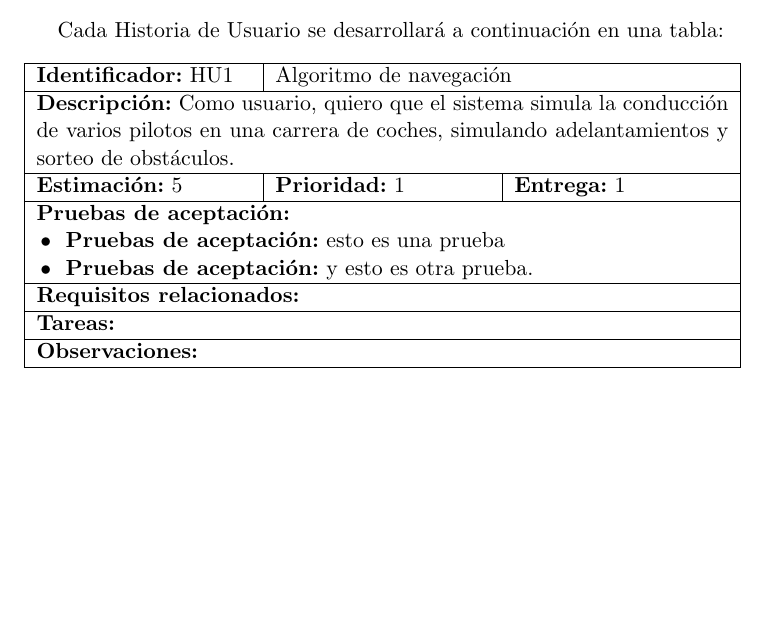
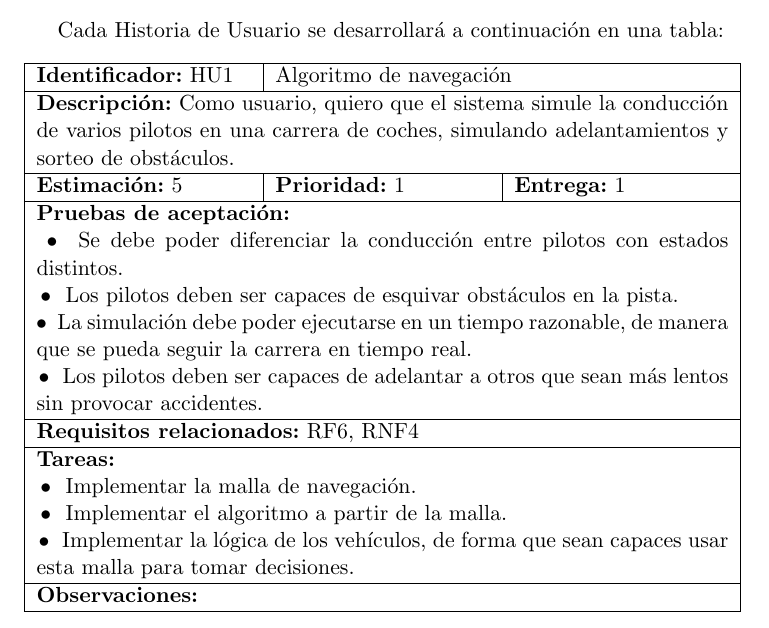
Before and after one commit to amt911/TFG-Documento, a LaTeX thesis (Plantilla_TFG_latex/proyecto.tex, which reads Plantilla_TFG_latex/capitulos/analisis.tex, Plantilla_TFG_latex/capitulos/planificacion.tex): part of page 41 of 45, cut so that both start at the same text, the shorter picture padded with empty space. Compiled offline with pdfLaTeX.

Commit message:
Rellenada una tabla del analisis

```diff
--- a/Plantilla_TFG_latex/capitulos/analisis.tex
+++ b/Plantilla_TFG_latex/capitulos/analisis.tex
@@ -13,19 +13,29 @@ Cada Historia de Usuario se desarrollará a continuación en una tabla:
         \hline
         \multicolumn{1}{|l|}{\textbf{Identificador:} HU1} & \multicolumn{2}{l|}{Algoritmo de navegación}
         \\ \hline
-        \multicolumn{3}{|>{\hsize=\dimexpr3\hsize+4\tabcolsep+2\arrayrulewidth\relax}X|}{\textbf{Descripción:} Como usuario, quiero que el sistema simula la conducción de varios pilotos en una carrera de coches, simulando adelantamientos y sorteo de obstáculos.}
+        \multicolumn{3}{|>{\hsize=\dimexpr3\hsize+4\tabcolsep+2\arrayrulewidth\relax}X|}{\textbf{Descripción:} Como usuario, quiero que el sistema simule la conducción de varios pilotos en una carrera de coches, simulando adelantamientos y sorteo de obstáculos.}
         \\ \hline
         \textbf{Estimación:} 5 & \textbf{Prioridad:} 1 & \textbf{Entrega:} 1
         \\ \hline
         \multicolumn{3}{|>{\hsize=\dimexpr3\hsize+4\tabcolsep+2\arrayrulewidth\relax}X|}{\textbf{Pruebas de aceptación:}}
         \\
-        \multicolumn{3}{|>{\hsize=\dimexpr3\hsize+4\tabcolsep+2\arrayrulewidth\relax}X|}{\tabitem \textbf{Pruebas de aceptación:} esto es una prueba}
+        \multicolumn{3}{|>{\hsize=\dimexpr3\hsize+4\tabcolsep+2\arrayrulewidth\relax}X|}{\tabitem Se debe poder diferenciar la conducción entre pilotos con estados distintos.}
         \\
-        \multicolumn{3}{|>{\hsize=\dimexpr3\hsize+4\tabcolsep+2\arrayrulewidth\relax}X|}{\tabitem \textbf{Pruebas de aceptación:} y esto es otra prueba.}
+        \multicolumn{3}{|>{\hsize=\dimexpr3\hsize+4\tabcolsep+2\arrayrulewidth\relax}X|}{\tabitem Los pilotos deben ser capaces de esquivar obstáculos en la pista.}
+        \\
+        \multicolumn{3}{|>{\hsize=\dimexpr3\hsize+4\tabcolsep+2\arrayrulewidth\relax}X|}{\tabitem La simulación debe poder ejecutarse en un tiempo razonable, de manera que se pueda seguir la carrera en tiempo real.}
+        \\
+        \multicolumn{3}{|>{\hsize=\dimexpr3\hsize+4\tabcolsep+2\arrayrulewidth\relax}X|}{\tabitem Los pilotos deben ser capaces de adelantar a otros que sean más lentos sin provocar accidentes.}
         \\ \hline
-        \multicolumn{3}{|>{\hsize=\dimexpr3\hsize+4\tabcolsep+2\arrayrulewidth\relax}X|}{\textbf{Requisitos relacionados:}}
+        \multicolumn{3}{|>{\hsize=\dimexpr3\hsize+4\tabcolsep+2\arrayrulewidth\relax}X|}{\textbf{Requisitos relacionados:} RF6, RNF4}
         \\ \hline
         \multicolumn{3}{|>{\hsize=\dimexpr3\hsize+4\tabcolsep+2\arrayrulewidth\relax}X|}{\textbf{Tareas:}}
+        \\
+        \multicolumn{3}{|>{\hsize=\dimexpr3\hsize+4\tabcolsep+2\arrayrulewidth\relax}X|}{\tabitem Implementar la malla de navegación.}
+        \\
+        \multicolumn{3}{|>{\hsize=\dimexpr3\hsize+4\tabcolsep+2\arrayrulewidth\relax}X|}{\tabitem Implementar el algoritmo a partir de la malla.}
+        \\
+        \multicolumn{3}{|>{\hsize=\dimexpr3\hsize+4\tabcolsep+2\arrayrulewidth\relax}X|}{\tabitem Implementar la lógica de los vehículos, de forma que sean capaces usar esta malla para tomar decisiones.}
         \\ \hline
         \multicolumn{3}{|>{\hsize=\dimexpr3\hsize+4\tabcolsep+2\arrayrulewidth\relax}X|}{\textbf{Observaciones:}}
         \\ \hline
--- a/Plantilla_TFG_latex/capitulos/planificacion.tex
+++ b/Plantilla_TFG_latex/capitulos/planificacion.tex
@@ -37,7 +37,7 @@ El \textit{Product Backlog} con las Historias de Usuario, ordenadas por priorida
         \hline
         \textbf{Código} & \textbf{Descripción} & \textbf{Prioridad} & \textbf{PH} \\
         \hline
-        HU1 & Como usuario, quiero que el sistema simula la conducción de varios pilotos en una carrera de coches, simulando adelantamientos y sorteo de obstáculos. & 1 & 5 \\
+        HU1 & Como usuario, quiero que el sistema simule la conducción de varios pilotos en una carrera de coches, simulando adelantamientos y sorteo de obstáculos. & 1 & 5 \\
         \hline
         HU2 & Como usuario, quiero modificar los ajustes de la simulación antes de comenzar la carrera. & 2 & 2 \\
         \hline
```
